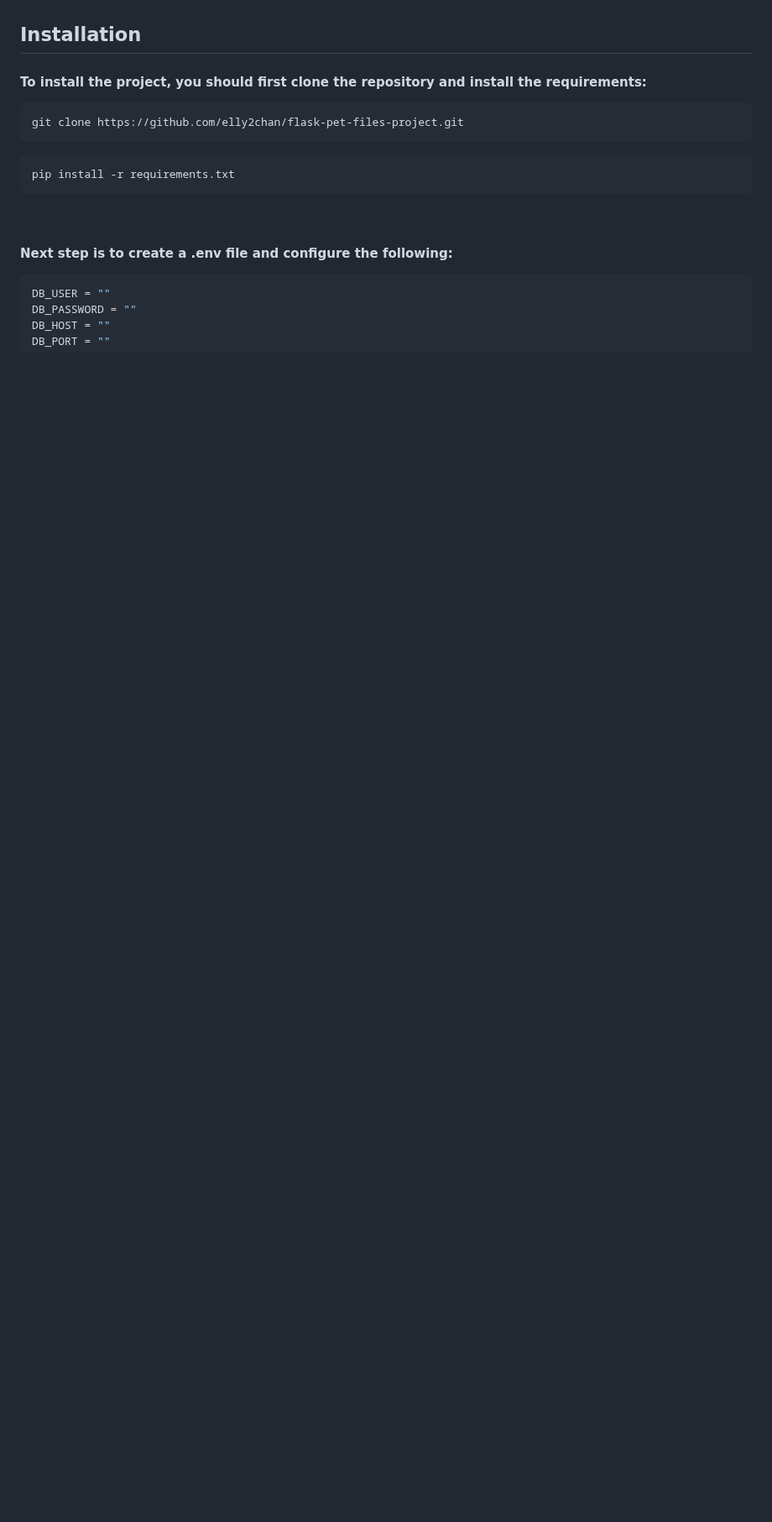
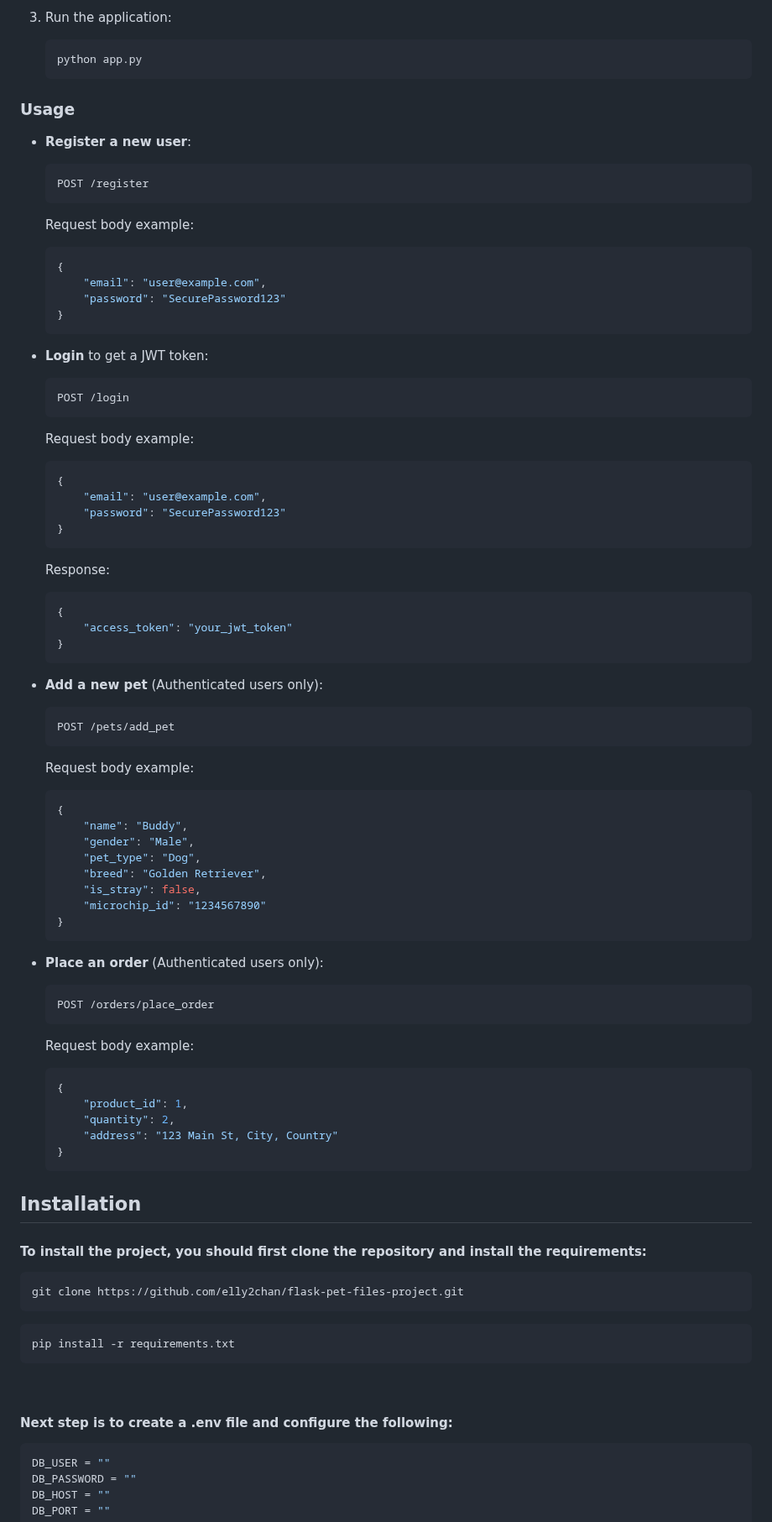
Before and after one commit to elly2chan/flask-pet-care-project, a Markdown page: README.md, the part around one of its changes. Shown at 84% size. GitHub-like rendering; blank space fills up the shorter version.

````diff
--- a/README.md
+++ b/README.md
@@ -66,3 +82,83 @@ The PetCare API is a powerful tool for managing pets, products, and orders, with
+3. Run the application:
+
+    ```bash
+    python app.py
+    ```
+
+### Usage
+
+- **Register a new user**:
+
+    ```bash
+    POST /register
+    ```
+
+    Request body example:
+
+    ```json
+    {
+        "email": "user@example.com",
+        "password": "SecurePassword123"
+    }
+    ```
+
+- **Login** to get a JWT token:
+
+    ```bash
+    POST /login
+    ```
+
+    Request body example:
+
+    ```json
+    {
+        "email": "user@example.com",
+        "password": "SecurePassword123"
+    }
+    ```
+
+    Response:
+
+    ```json
+    {
+        "access_token": "your_jwt_token"
+    }
+    ```
+
+- **Add a new pet** (Authenticated users only):
+
+    ```bash
+    POST /pets/add_pet
+    ```
+
+    Request body example:
+
+    ```json
+    {
+        "name": "Buddy",
+        "gender": "Male",
+        "pet_type": "Dog",
+        "breed": "Golden Retriever",
+        "is_stray": false,
+        "microchip_id": "1234567890"
+    }
+    ```
+
+- **Place an order** (Authenticated users only):
+
+    ```bash
+    POST /orders/place_order
+    ```
+
+    Request body example:
+
+    ```json
+    {
+        "product_id": 1,
+        "quantity": 2,
+        "address": "123 Main St, City, Country"
+    }
+    ```
 
 <!-- INSTALLATION -->
 ## Installation
````
Also changed, not shown: other parts of README.md (+61 -37 lines).
